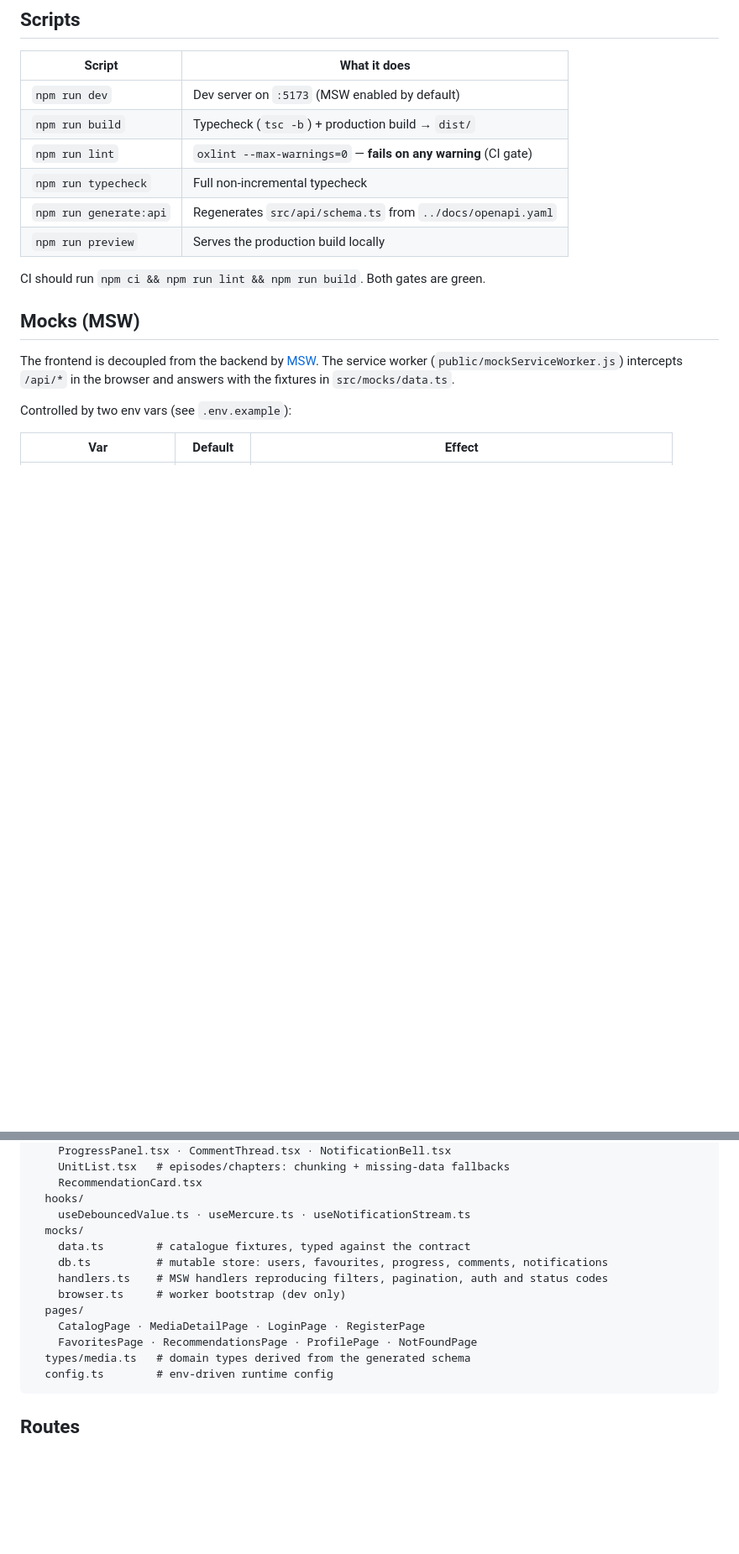
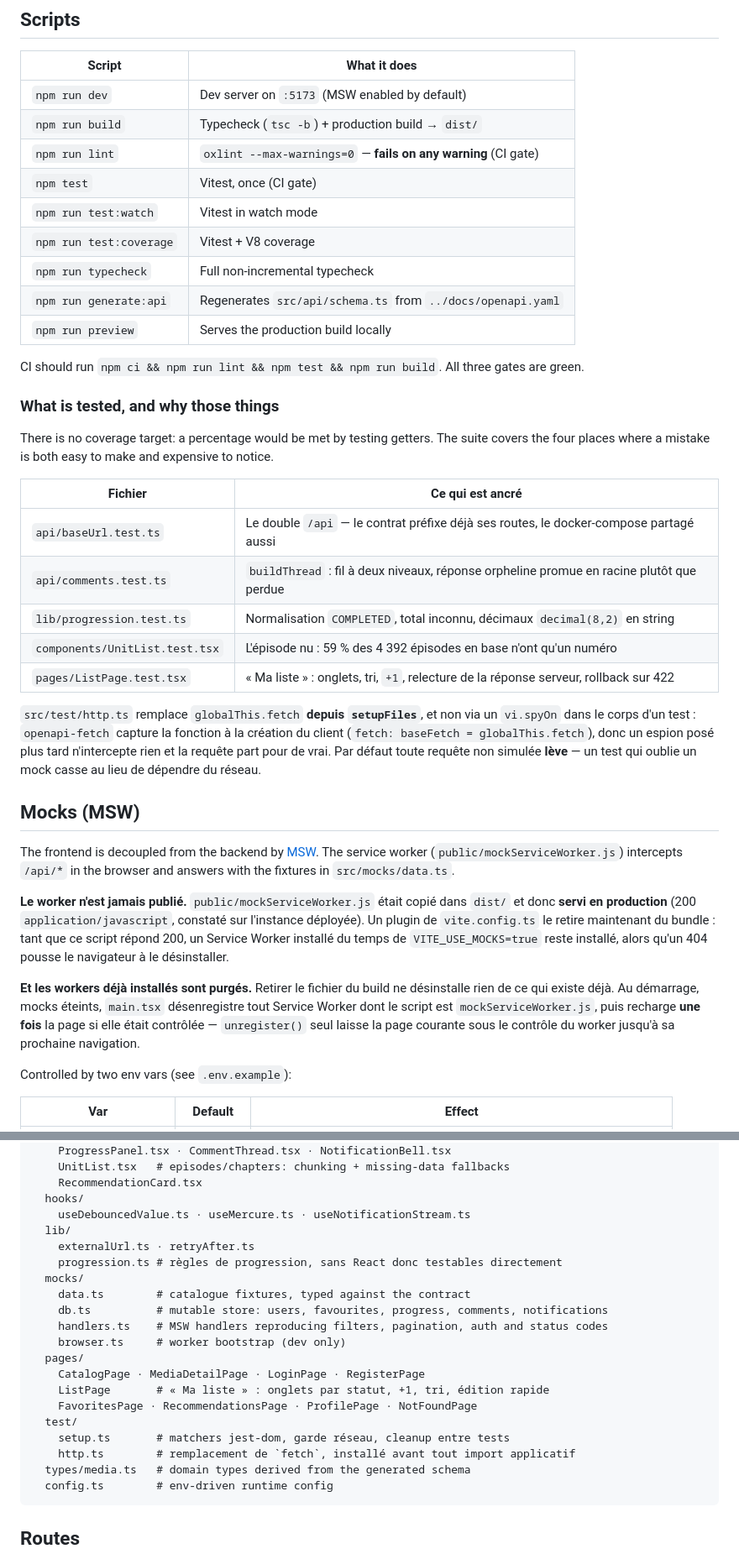
Before and after one commit to Nmdoiouhoma/manga-stream, a Markdown page: frontend/README.md, 2 parts joined by grey strips. Shown at 84% size. Rendered like a GitHub page; blank space fills up the shorter version.

Commit message:
docs(front): documente « Ma liste », la suite de tests et la purge du worker MSW
Ajoute aussi, sans l'enjoliver, ce que l'enquete sur le rafraichissement des
commentaires a donne : le chemin serveur est verifie sain contre l'API
deployee, le symptome est corrige par la mise a jour optimiste, et le Service
Worker MSW fantome — l'hypothese de depart — n'en est **pas** la cause, son
code passant les requetes en passthrough tant qu'aucun client ne s'est annonce.
La cause exacte reste non etablie.

````diff
--- a/frontend/README.md
+++ b/frontend/README.md
@@ -23,17 +23,56 @@ By default the app runs on **mocked data**: nothing else needs to be up.
 | `npm run dev`          | Dev server on `:5173` (MSW enabled by default)                 |
 | `npm run build`        | Typecheck (`tsc -b`) + production build → `dist/`              |
 | `npm run lint`         | `oxlint --max-warnings=0` — **fails on any warning** (CI gate) |
+| `npm test`             | Vitest, once (CI gate)                                         |
+| `npm run test:watch`   | Vitest in watch mode                                           |
+| `npm run test:coverage`| Vitest + V8 coverage                                           |
 | `npm run typecheck`    | Full non-incremental typecheck                                 |
 | `npm run generate:api` | Regenerates `src/api/schema.ts` from `../docs/openapi.yaml`    |
 | `npm run preview`      | Serves the production build locally                            |
 
-CI should run `npm ci && npm run lint && npm run build`. Both gates are green.
+CI should run `npm ci && npm run lint && npm test && npm run build`. All three
+gates are green.
+
+### What is tested, and why those things
+
+There is no coverage target: a percentage would be met by testing getters. The
+suite covers the four places where a mistake is both easy to make and expensive
+to notice.
+
+| Fichier                       | Ce qui est ancré                                                                 |
+| ----------------------------- | -------------------------------------------------------------------------------- |
+| `api/baseUrl.test.ts`         | Le double `/api` — le contrat préfixe déjà ses routes, le docker-compose partagé aussi |
+| `api/comments.test.ts`        | `buildThread` : fil à deux niveaux, réponse orpheline promue en racine plutôt que perdue |
+| `lib/progression.test.ts`     | Normalisation `COMPLETED`, total inconnu, décimaux `decimal(8,2)` en string        |
+| `components/UnitList.test.tsx`| L'épisode nu : 59 % des 4 392 épisodes en base n'ont qu'un numéro                  |
+| `pages/ListPage.test.tsx`     | « Ma liste » : onglets, tri, `+1`, relecture de la réponse serveur, rollback sur 422 |
+
+`src/test/http.ts` remplace `globalThis.fetch` **depuis `setupFiles`**, et non
+via un `vi.spyOn` dans le corps d'un test : `openapi-fetch` capture la fonction
+à la création du client (`fetch: baseFetch = globalThis.fetch`), donc un espion
+posé plus tard n'intercepte rien et la requête part pour de vrai. Par défaut
+toute requête non simulée **lève** — un test qui oublie un mock casse au lieu
+de dépendre du réseau.
 
 ## Mocks (MSW)
 
 The frontend is decoupled from the backend by [MSW](https://mswjs.io). The service
 worker (`public/mockServiceWorker.js`) intercepts `/api/*` in the browser and
 answers with the fixtures in `src/mocks/data.ts`.
+
+**Le worker n'est jamais publié.** `public/mockServiceWorker.js` était copié
+dans `dist/` et donc **servi en production** (200 `application/javascript`,
+constaté sur l'instance déployée). Un plugin de `vite.config.ts` le retire
+maintenant du bundle : tant que ce script répond 200, un Service Worker installé
+du temps de `VITE_USE_MOCKS=true` reste installé, alors qu'un 404 pousse le
+navigateur à le désinstaller.
+
+**Et les workers déjà installés sont purgés.** Retirer le fichier du build ne
+désinstalle rien de ce qui existe déjà. Au démarrage, mocks éteints,
+`main.tsx` désenregistre tout Service Worker dont le script est
+`mockServiceWorker.js`, puis recharge **une fois** la page si elle était
+contrôlée — `unregister()` seul laisse la page courante sous le contrôle du
+worker jusqu'à sa prochaine navigation.
 
 Controlled by two env vars (see `.env.example`):
 
@@ -295,6 +364,9 @@ src/
     RecommendationCard.tsx
   hooks/
     useDebouncedValue.ts · useMercure.ts · useNotificationStream.ts
+  lib/
+    externalUrl.ts · retryAfter.ts
+    progression.ts # règles de progression, sans React donc testables directement
   mocks/
     data.ts        # catalogue fixtures, typed against the contract
     db.ts          # mutable store: users, favourites, progress, comments, notifications
@@ -302,7 +374,11 @@ src/
     browser.ts     # worker bootstrap (dev only)
   pages/
     CatalogPage · MediaDetailPage · LoginPage · RegisterPage
+    ListPage       # « Ma liste » : onglets par statut, +1, tri, édition rapide
     FavoritesPage · RecommendationsPage · ProfilePage · NotFoundPage
+  test/
+    setup.ts       # matchers jest-dom, garde réseau, cleanup entre tests
+    http.ts        # remplacement de `fetch`, installé avant tout import applicatif
   types/media.ts   # domain types derived from the generated schema
   config.ts        # env-driven runtime config
 ```
````
Also changed, not shown: other parts of frontend/README.md (+35 -0 lines).
